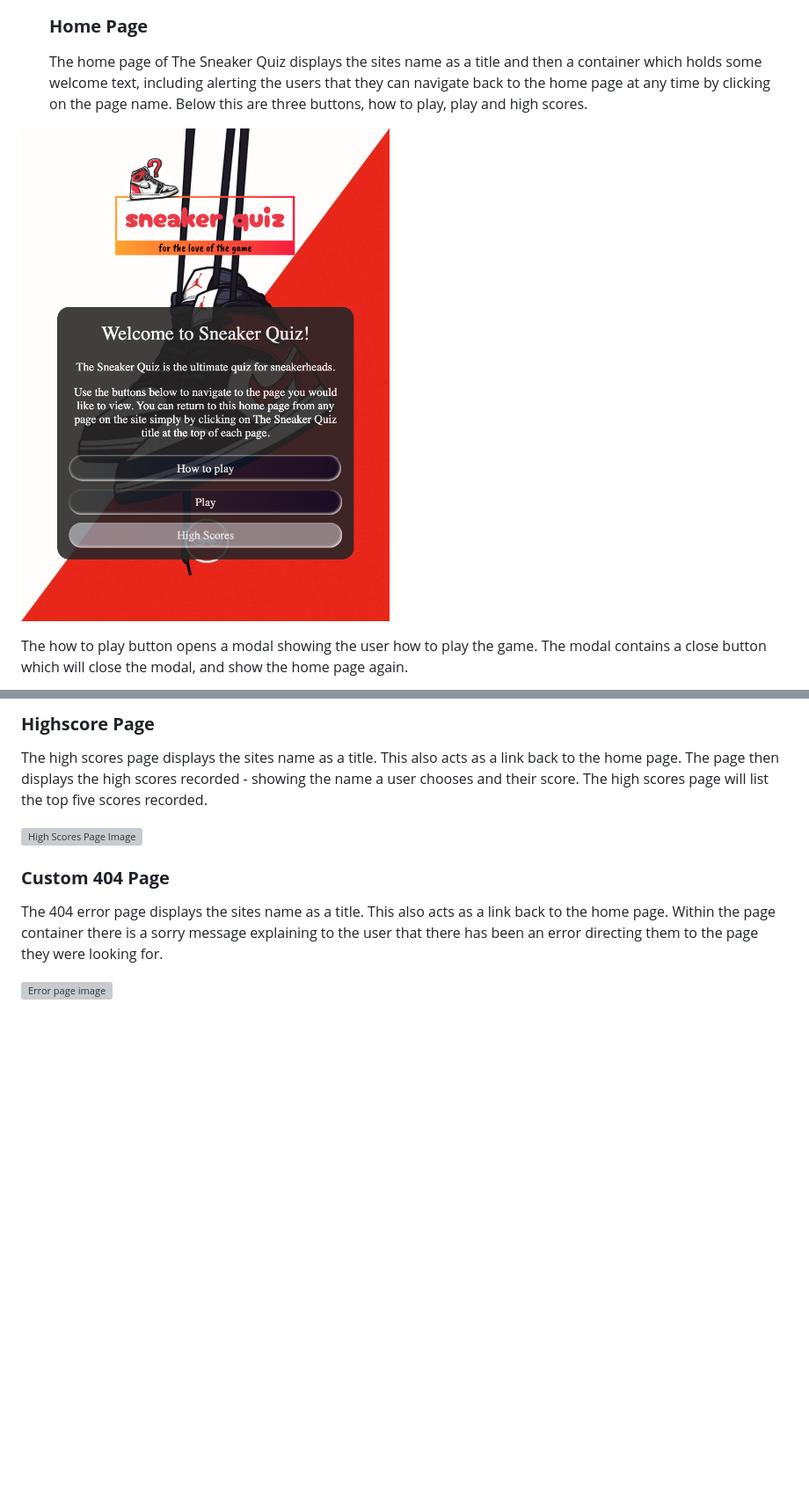
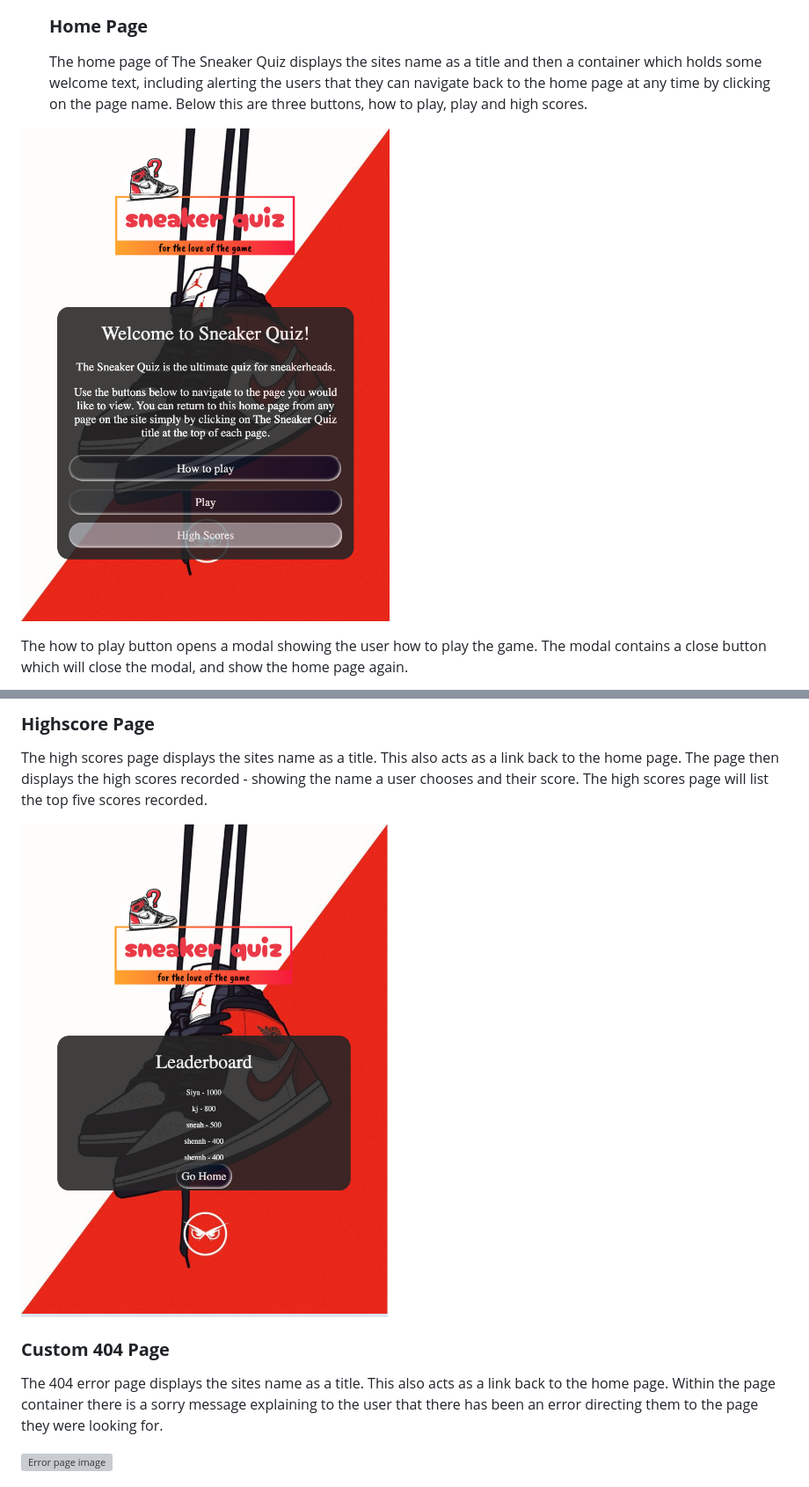
Before and after one commit to smbiko/sneaker-quiz, a Markdown page: README.md, 2 parts joined by grey strips. Shown: that part at 88% size. Drawn GitHub-style; pictures changed too: assets/images/media/highscore.png (added); blank space fills up the shorter version; grey boxes are pictures that could not be loaded.

Commit message:
modifying readme and fixed css issues for tablet and laptop

```diff
--- a/README.md
+++ b/README.md
@@ -118,7 +118,7 @@ After choosing my colors and fonts I wanted to make a simple Logo for my website
 
   The home page of The Sneaker Quiz displays the sites name as a title and then a container which holds some welcome text, including alerting the users that they can navigate back to the home page at any time by clicking on the page name. Below this are three buttons, how to play, play and high scores.
 
-![Home page image](assets/images/media/Homepage.png)
+![Home page image](assets/images/media/homepage.png)
 
 The how to play  button opens a modal showing the user how to play the game. The modal contains a close button which will close the modal, and show the home page again.
 
@@ -145,7 +145,7 @@ Once a user has answered the 10 questions they will be taken to the end of the g
 
 The high scores page displays the sites name as a title. This also acts as a link back to the home page. The page then displays the high scores recorded - showing the name a user chooses and their score. The high scores page will list the top five scores recorded.
 
-![High Scores Page Image](documentation/features/highscores.png)
+![High Scores Page Image](assets/images/media/highscore.png)
 
 
 ### **Custom 404 Page**
```
Also changed, not shown: other parts of README.md (+1 -1 lines), assets/images/media/homepage.png (renamed from assets/images/media/Homepage.png), assets/images/media/quiz-area.png (renamed from assets/images/media/Quiz-area.png), 2 other files.
